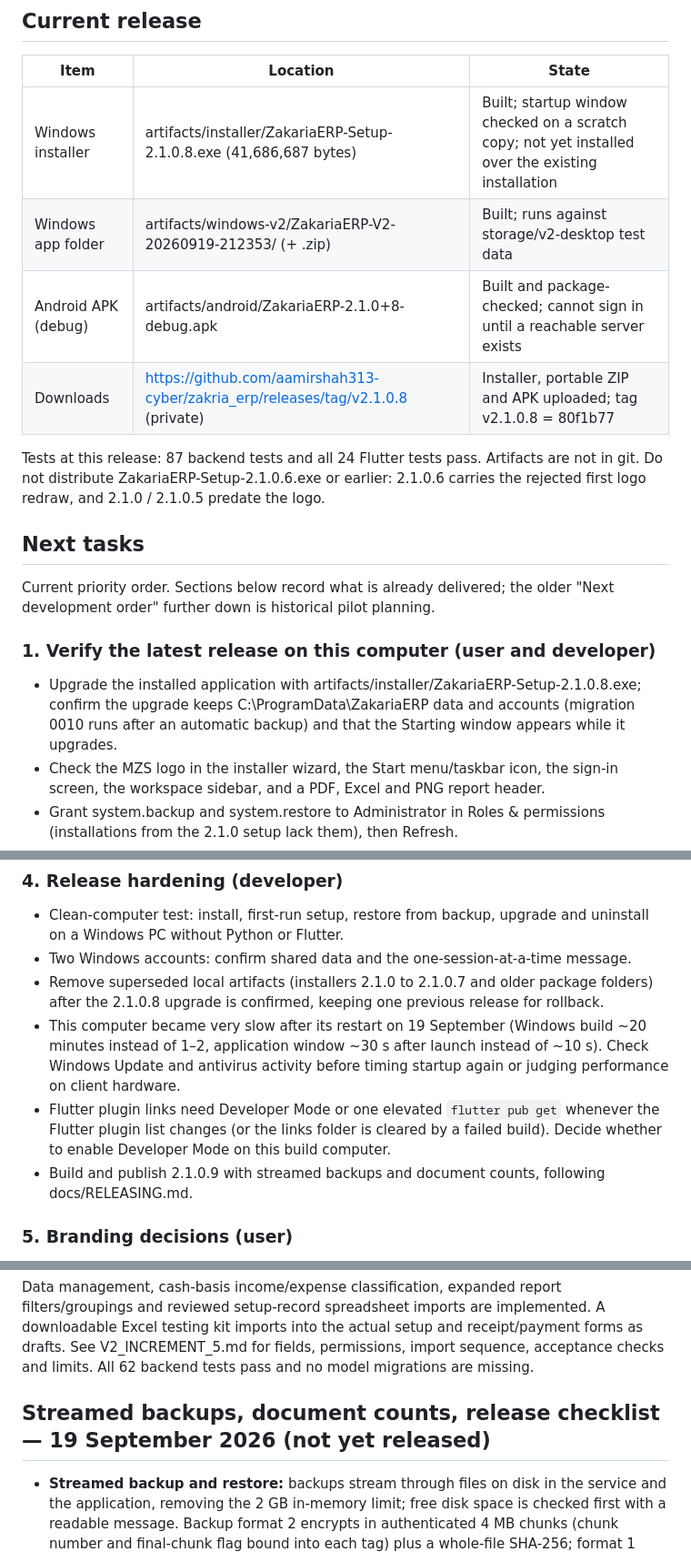
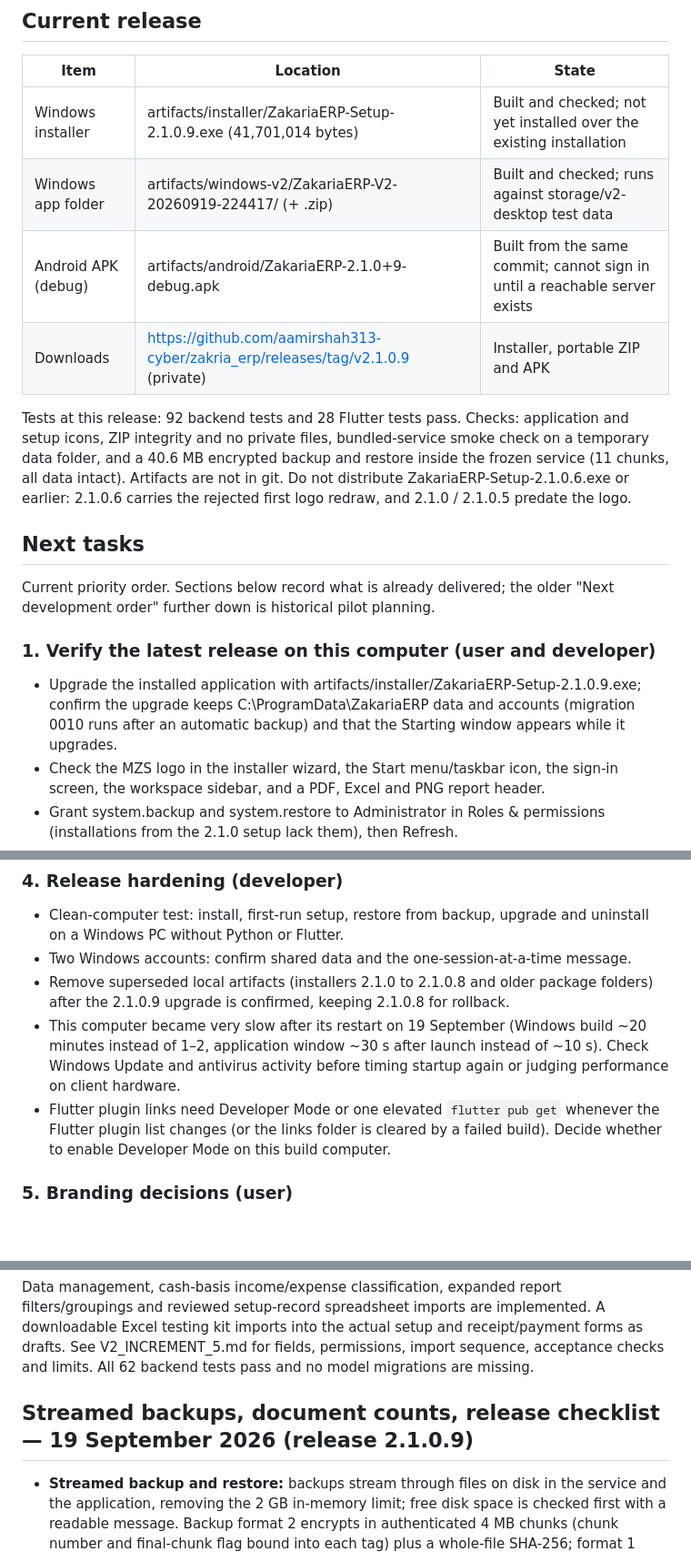
Before and after one commit to aamirshah313-cyber/zakria_erp, a Markdown page: docs/IMPLEMENTATION_STATUS.md, 3 parts joined by grey strips. Shown at 91% size. GitHub-like rendering; blank space fills up the shorter version.

Commit message:
Record 2.1.0.9 release in status doc
Co-Authored-By: Claude Opus 5 <noreply@anthropic.com>

```diff
--- a/docs/IMPLEMENTATION_STATUS.md
+++ b/docs/IMPLEMENTATION_STATUS.md
@@ -4,19 +4,19 @@
 
 | Item | Location | State |
 |---|---|---|
-| Windows installer | artifacts/installer/ZakariaERP-Setup-2.1.0.8.exe (41,686,687 bytes) | Built; startup window checked on a scratch copy; not yet installed over the existing installation |
-| Windows app folder | artifacts/windows-v2/ZakariaERP-V2-20260919-212353/ (+ .zip) | Built; runs against storage/v2-desktop test data |
-| Android APK (debug) | artifacts/android/ZakariaERP-2.1.0+8-debug.apk | Built and package-checked; cannot sign in until a reachable server exists |
-| Downloads | https://github.com/aamirshah313-cyber/zakria_erp/releases/tag/v2.1.0.8 (private) | Installer, portable ZIP and APK uploaded; tag v2.1.0.8 = 80f1b77 |
+| Windows installer | artifacts/installer/ZakariaERP-Setup-2.1.0.9.exe (41,701,014 bytes) | Built and checked; not yet installed over the existing installation |
+| Windows app folder | artifacts/windows-v2/ZakariaERP-V2-20260919-224417/ (+ .zip) | Built and checked; runs against storage/v2-desktop test data |
+| Android APK (debug) | artifacts/android/ZakariaERP-2.1.0+9-debug.apk | Built from the same commit; cannot sign in until a reachable server exists |
+| Downloads | https://github.com/aamirshah313-cyber/zakria_erp/releases/tag/v2.1.0.9 (private) | Installer, portable ZIP and APK |
 
-Tests at this release: 87 backend tests and all 24 Flutter tests pass. Artifacts are not in git. Do not distribute ZakariaERP-Setup-2.1.0.6.exe or earlier: 2.1.0.6 carries the rejected first logo redraw, and 2.1.0 / 2.1.0.5 predate the logo.
+Tests at this release: 92 backend tests and 28 Flutter tests pass. Checks: application and setup icons, ZIP integrity and no private files, bundled-service smoke check on a temporary data folder, and a 40.6 MB encrypted backup and restore inside the frozen service (11 chunks, all data intact). Artifacts are not in git. Do not distribute ZakariaERP-Setup-2.1.0.6.exe or earlier: 2.1.0.6 carries the rejected first logo redraw, and 2.1.0 / 2.1.0.5 predate the logo.
 
 ## Next tasks
 
 Current priority order. Sections below record what is already delivered; the older "Next development order" further down is historical pilot planning.
 
 ### 1. Verify the latest release on this computer (user and developer)
-- Upgrade the installed application with artifacts/installer/ZakariaERP-Setup-2.1.0.8.exe; confirm the upgrade keeps C:\ProgramData\ZakariaERP data and accounts (migration 0010 runs after an automatic backup) and that the Starting window appears while it upgrades.
+- Upgrade the installed application with artifacts/installer/ZakariaERP-Setup-2.1.0.9.exe; confirm the upgrade keeps C:\ProgramData\ZakariaERP data and accounts (migration 0010 runs after an automatic backup) and that the Starting window appears while it upgrades.
 - Check the MZS logo in the installer wizard, the Start menu/taskbar icon, the sign-in screen, the workspace sidebar, and a PDF, Excel and PNG report header.
 - Grant system.backup and system.restore to Administrator in Roles & permissions (installations from the 2.1.0 setup lack them), then Refresh.
 - Exercise backup and restore in the installed (frozen) service: password-protected backup to USB, small change, restore, confirm the change is undone and a pre-restore copy exists.
@@ -35,10 +35,9 @@ Current priority order. Sections below record what is already delivered; the old
 ### 4. Release hardening (developer)
 - Clean-computer test: install, first-run setup, restore from backup, upgrade and uninstall on a Windows PC without Python or Flutter.
 - Two Windows accounts: confirm shared data and the one-session-at-a-time message.
-- Remove superseded local artifacts (installers 2.1.0 to 2.1.0.7 and older package folders) after the 2.1.0.8 upgrade is confirmed, keeping one previous release for rollback.
+- Remove superseded local artifacts (installers 2.1.0 to 2.1.0.8 and older package folders) after the 2.1.0.9 upgrade is confirmed, keeping 2.1.0.8 for rollback.
 - This computer became very slow after its restart on 19 September (Windows build ~20 minutes instead of 1–2, application window ~30 s after launch instead of ~10 s). Check Windows Update and antivirus activity before timing startup again or judging performance on client hardware.
 - Flutter plugin links need Developer Mode or one elevated `flutter pub get` whenever the Flutter plugin list changes (or the links folder is cleared by a failed build). Decide whether to enable Developer Mode on this build computer.
-- Build and publish 2.1.0.9 with streamed backups and document counts, following docs/RELEASING.md.
 
 ### 5. Branding decisions (user)
 - Approve the rebuilt logo (branding/mzs-logo.png) against the original branding/original/MZS.jpg.
@@ -66,7 +65,7 @@ Double-entry posting, trial balance and statutory statements; payroll, fixed ass
 
 Data management, cash-basis income/expense classification, expanded report filters/groupings and reviewed setup-record spreadsheet imports are implemented. A downloadable Excel testing kit imports into the actual setup and receipt/payment forms as drafts. See V2_INCREMENT_5.md for fields, permissions, import sequence, acceptance checks and limits. All 62 backend tests pass and no model migrations are missing.
 
-## Streamed backups, document counts, release checklist — 19 September 2026 (not yet released)
+## Streamed backups, document counts, release checklist — 19 September 2026 (release 2.1.0.9)
 
 - **Streamed backup and restore:** backups stream through files on disk in the service and the application, removing the 2 GB in-memory limit; free disk space is checked first with a readable message. Backup format 2 encrypts in authenticated 4 MB chunks (chunk number and final-chunk flag bound into each tag) plus a whole-file SHA-256; format 1 backups from 2.1.0.5–2.1.0.8 still restore. The local service accepts restore uploads up to 64 GB, spooled to the data drive.
 - **Supporting-document counts** for openings and transfers: shown on the openings/transfers list and in data management (also for receipts and payments), and transfer rows in register reports now count their active documents instead of 0. Withdrawn documents are not counted.
```
Also changed, not shown: other parts of docs/IMPLEMENTATION_STATUS.md (+1 -1 lines).
